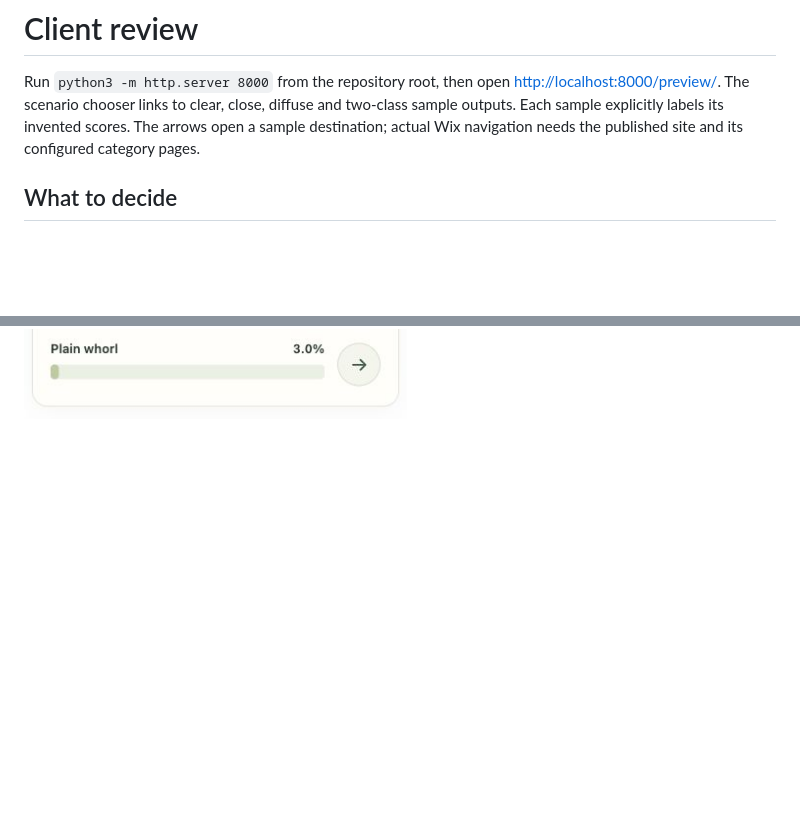
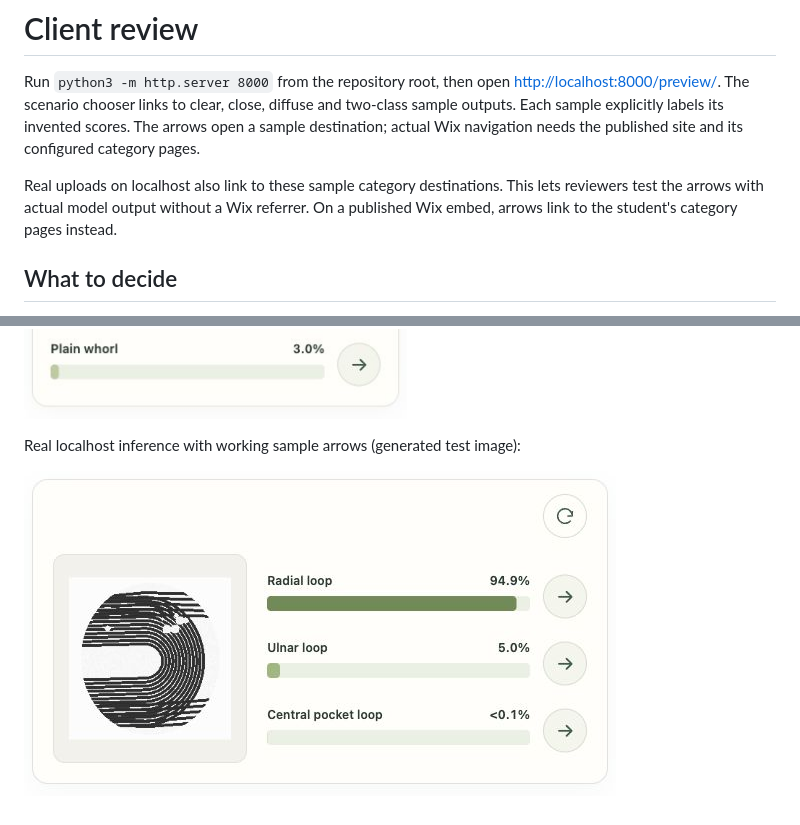
Before and after one commit to linus-bucket-apps/fingerprint-web-app-widget, a Markdown page: preview/REVIEW.md, 2 parts joined by grey strips. Drawn GitHub-style; pictures changed too: preview/screenshots/local-inference.jpg (added); blank space fills up the shorter version.

```diff
--- a/preview/REVIEW.md
+++ b/preview/REVIEW.md
@@ -5,6 +5,10 @@ Run `python3 -m http.server 8000` from the repository root, then open
 diffuse and two-class sample outputs. Each sample explicitly labels its invented
 scores. The arrows open a sample destination; actual Wix navigation needs the
 published site and its configured category pages.
+
+Real uploads on localhost also link to these sample category destinations. This
+lets reviewers test the arrows with actual model output without a Wix referrer.
+On a published Wix embed, arrows link to the student's category pages instead.
 
 ## What to decide
 
@@ -55,3 +59,7 @@ Unidentified sample:
 Mobile unidentified sample:
 
 ![Mobile sample](screenshots/mobile-unidentified.jpg)
+
+Real localhost inference with working sample arrows (generated test image):
+
+![Local inference](screenshots/local-inference.jpg)
```
Also changed, not shown: README.md (+10 -4 lines), 3 other files.
